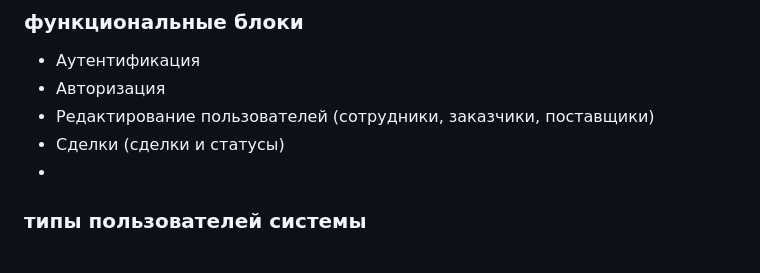
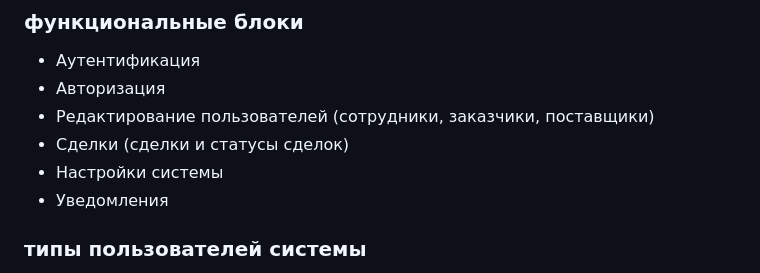
Before and after one commit to DarkWolf1990/thesis_on_CRM_development, a Markdown page: Docs/technical_task.md, the part around the change printed below. GitHub-like rendering.

Commit message:
update_1 technical_task.md

```diff
--- a/Docs/technical_task.md
+++ b/Docs/technical_task.md
@@ -28,8 +28,9 @@ f)	Улучшение аналитики и прогнозирования: <br>
  * Аутентификация
  * Авторизация
  * Редактирование пользователей (сотрудники, заказчики, поставщики)
- * Сделки (сделки и статусы)
- *
+ * Сделки (сделки и статусы сделок)
+ *  Настройки системы
+ * Уведомления
 
 ### типы пользователей системы
 **Идентификация ролей CRM:**
```
Also changed, not shown: other parts of Docs/technical_task.md (+4 -4 lines).
